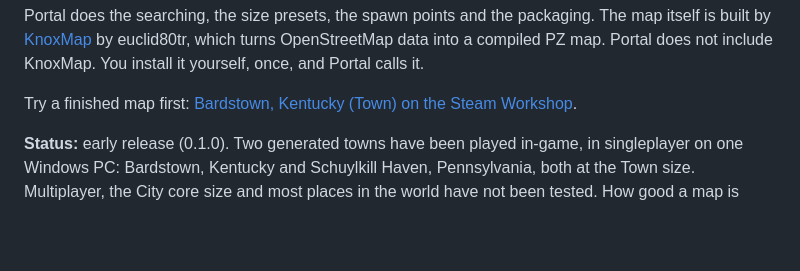
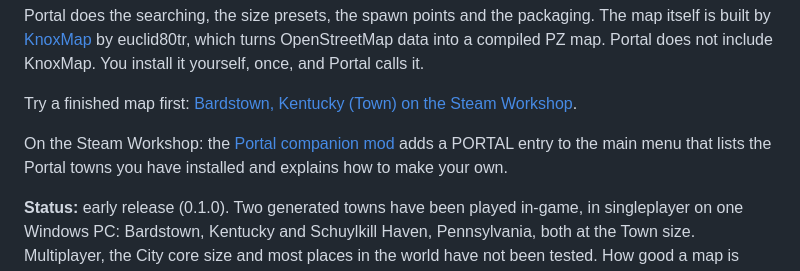
Before and after one commit to derpasaurus69-crypto/zomboidmods, a Markdown page: README.md, the part around the change. Rendered like a GitHub page; blank space fills up the shorter version.

Commit message:
docs: link the Portal companion mod from the README and Bardstown's page
Co-Authored-By: Claude Opus 5.5 <noreply@anthropic.com>

```diff
--- a/README.md
+++ b/README.md
@@ -16,6 +16,8 @@ which turns OpenStreetMap data into a compiled PZ map. Portal does not include
 KnoxMap. You install it yourself, once, and Portal calls it.
 
 Try a finished map first: [Bardstown, Kentucky (Town) on the Steam Workshop](https://steamcommunity.com/sharedfiles/filedetails/?id=3833252919).
+
+On the Steam Workshop: the [Portal companion mod](https://steamcommunity.com/sharedfiles/filedetails/?id=3833266816) adds a PORTAL entry to the main menu that lists the Portal towns you have installed and explains how to make your own.
 
 **Status:** early release (0.1.0). Two generated towns have been played
 in-game, in singleplayer on one Windows PC: Bardstown, Kentucky and
```
Also changed, not shown: docs/release/portal-branding.png (added), 1 other file.
